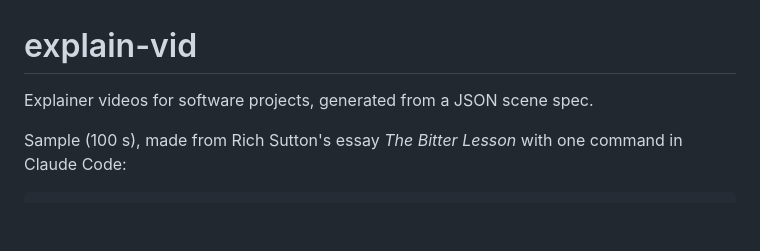
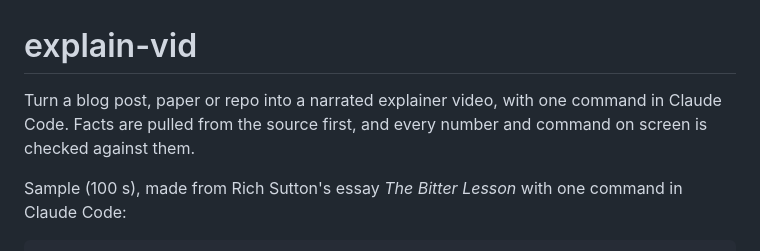
Before and after one commit to garvitkhurana/explain-vid, a Markdown page: README.md, the part around the change. GitHub-like rendering; blank space fills up the shorter version.

Commit message:
README: clearer opening line

````diff
--- a/README.md
+++ b/README.md
@@ -1,6 +1,7 @@
 # explain-vid
 
-Explainer videos for software projects, generated from a JSON scene spec.
+Turn a blog post, paper or repo into a narrated explainer video, with one command in Claude Code.
+Facts are pulled from the source first, and every number and command on screen is checked against them.
 
 Sample (100 s), made from Rich Sutton's essay *The Bitter Lesson* with one command in Claude Code:
 ```
````
